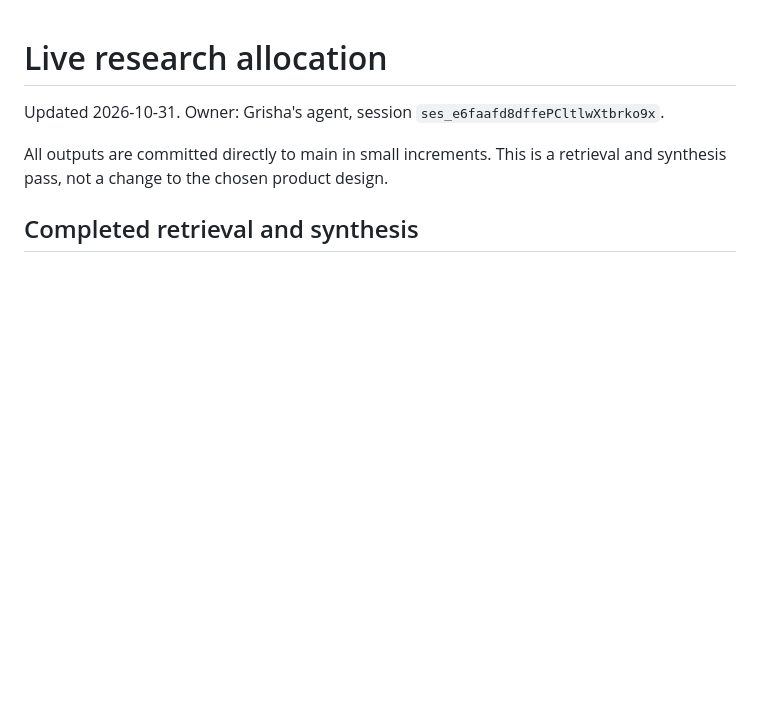
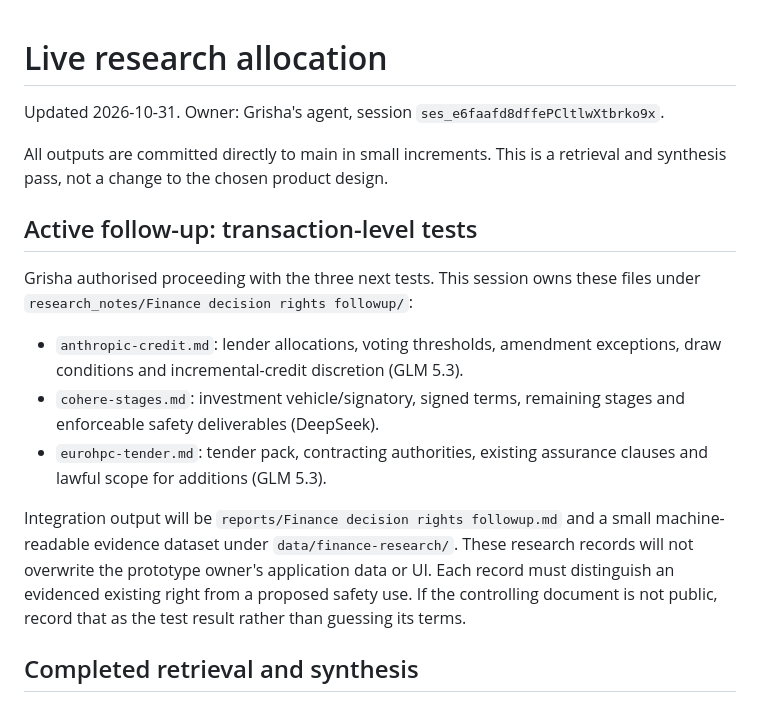
Before and after one commit to TubaAli/middle-powers-hackathon, a Markdown page: RESEARCH-STATUS.md, the part around the change. Rendered like a GitHub page; blank space fills up the shorter version.

Commit message:
Claim transaction-level finance research follow-up tasks
Session: ses_e6faafd8dffePCltlwXtbrko9x

```diff
--- a/RESEARCH-STATUS.md
+++ b/RESEARCH-STATUS.md
@@ -3,6 +3,15 @@
 Updated 2026-10-31. Owner: Grisha's agent, session `ses_e6faafd8dffePCltlwXtbrko9x`.
 
 All outputs are committed directly to main in small increments. This is a retrieval and synthesis pass, not a change to the chosen product design.
+
+## Active follow-up: transaction-level tests
+
+Grisha authorised proceeding with the three next tests. This session owns these files under `research_notes/Finance decision rights followup/`:
+- `anthropic-credit.md`: lender allocations, voting thresholds, amendment exceptions, draw conditions and incremental-credit discretion (GLM 5.3).
+- `cohere-stages.md`: investment vehicle/signatory, signed terms, remaining stages and enforceable safety deliverables (DeepSeek).
+- `eurohpc-tender.md`: tender pack, contracting authorities, existing assurance clauses and lawful scope for additions (GLM 5.3).
+
+Integration output will be `reports/Finance decision rights followup.md` and a small machine-readable evidence dataset under `data/finance-research/`. These research records will not overwrite the prototype owner's application data or UI. Each record must distinguish an evidenced existing right from a proposed safety use. If the controlling document is not public, record that as the test result rather than guessing its terms.
 
 ## Completed retrieval and synthesis
 
```
